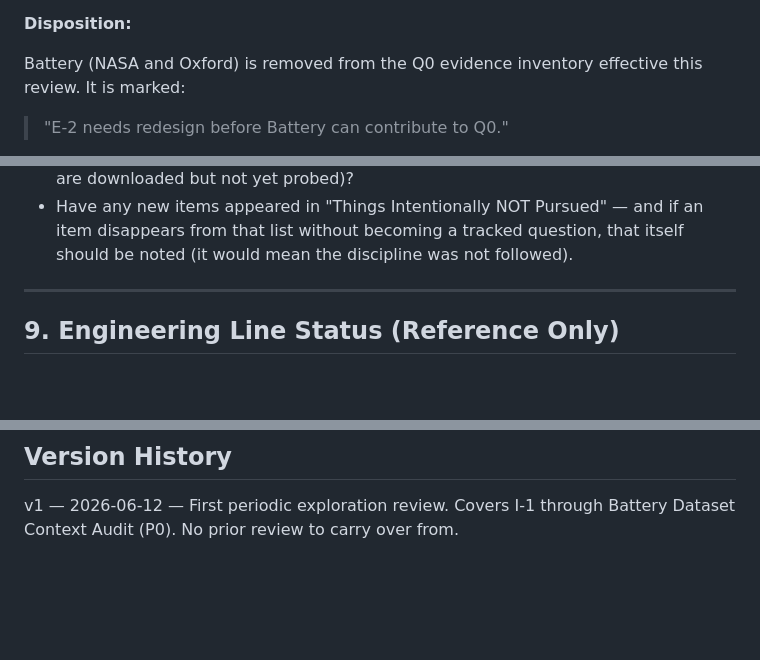
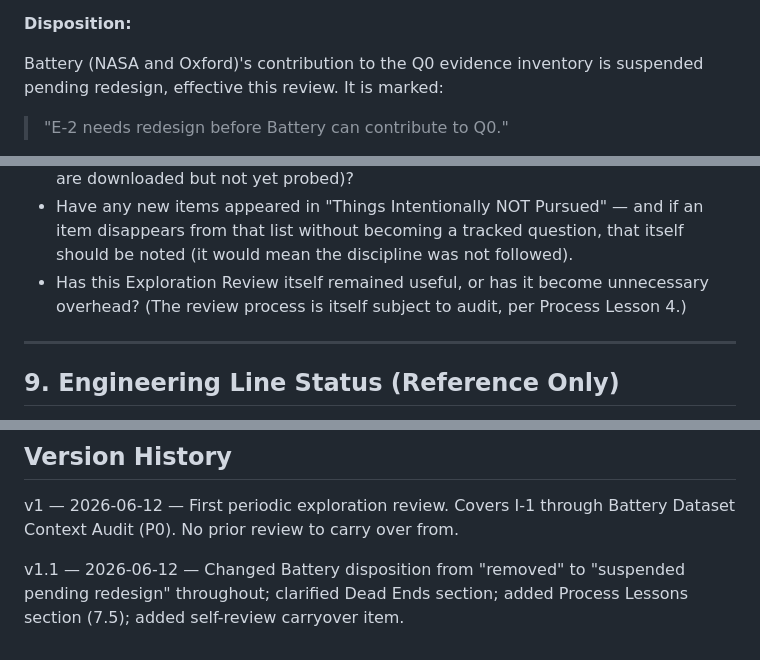
Before and after one commit to Jiaquan-Research/ship-health-monitoring, a Markdown page: docs/exploration/exploration_review_week1.md, 3 parts joined by grey strips. GitHub-like rendering; blank space fills up the shorter version.

```diff
--- a/docs/exploration/exploration_review_week1.md
+++ b/docs/exploration/exploration_review_week1.md
@@ -140,8 +141,9 @@ requiring resolution via new theory or new questions.
 
 **Disposition:**
 
-Battery (NASA and Oxford) is removed from the Q0 evidence
-inventory effective this review. It is marked:
+Battery (NASA and Oxford)'s contribution to the Q0
+evidence inventory is suspended pending redesign,
+effective this review. It is marked:
 
 > "E-2 needs redesign before Battery can contribute to Q0."
 
@@ -250,6 +282,9 @@ Items to check at the next periodic review:
   Pursued" — and if an item disappears from that list
   without becoming a tracked question, that itself should
   be noted (it would mean the discipline was not followed).
+- Has this Exploration Review itself remained useful, or
+  has it become unnecessary overhead? (The review process
+  is itself subject to audit, per Process Lesson 4.)
 
 ---
 
@@ -272,3 +307,8 @@ This review does not propose any change to the above.
 v1 — 2026-06-12 — First periodic exploration review.
 Covers I-1 through Battery Dataset Context Audit (P0).
 No prior review to carry over from.
+
+v1.1 — 2026-06-12 — Changed Battery disposition from
+"removed" to "suspended pending redesign" throughout;
+clarified Dead Ends section; added Process Lessons
+section (7.5); added self-review carryover item.
```
Also changed, not shown: other parts of docs/exploration/exploration_review_week1.md (+38 -7 lines).
